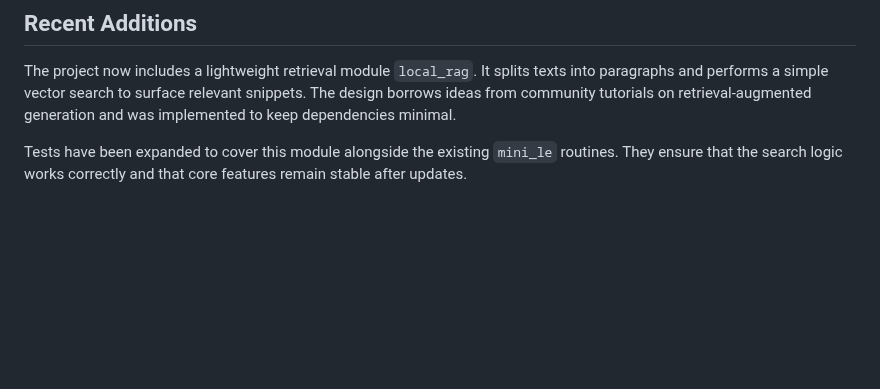
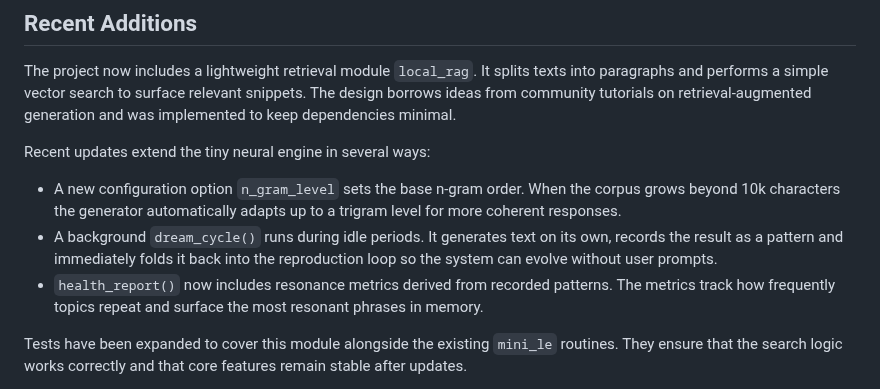
Before and after one commit to ariannamethod/AriannaMethodHub, a Markdown page: README.md, the part around the change. Rendered like a GitHub page; blank space fills up the shorter version.

Commit message:
docs: document adaptive n-gram and dream cycle

```diff
--- a/README.md
+++ b/README.md
@@ -186,6 +186,18 @@ Feel free to modify the prompt, clear the logs, or extend the interface. Each ad
 
 The project now includes a lightweight retrieval module `local_rag`. It splits texts into paragraphs and performs a simple vector search to surface relevant snippets. The design borrows ideas from community tutorials on retrieval‑augmented generation and was implemented to keep dependencies minimal.
 
+Recent updates extend the tiny neural engine in several ways:
+
+- A new configuration option `n_gram_level` sets the base n‑gram order. When the
+  corpus grows beyond 10k characters the generator automatically adapts up to a
+  trigram level for more coherent responses.
+- A background `dream_cycle()` runs during idle periods. It generates text on its
+  own, records the result as a pattern and immediately folds it back into the
+  reproduction loop so the system can evolve without user prompts.
+- `health_report()` now includes resonance metrics derived from recorded
+  patterns. The metrics track how frequently topics repeat and surface the most
+  resonant phrases in memory.
+
 Tests have been expanded to cover this module alongside the existing `mini_le` routines. They ensure that the search logic works correctly and that core features remain stable after updates.
 
 Documentation was updated with a short note about the lineage of `mini_le`, tracing its roots to the LE‑AriannaMethod framework and projects like TinyLlama and nanoGPT. These references highlight how the hub builds on established open‑source efforts.
```
